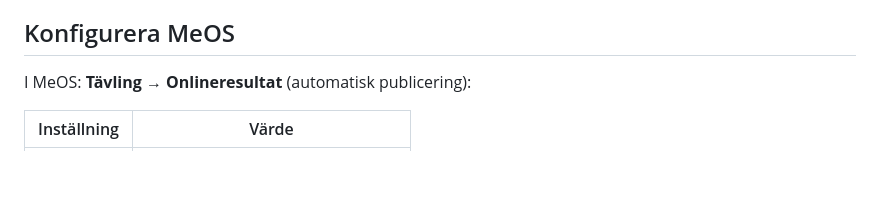
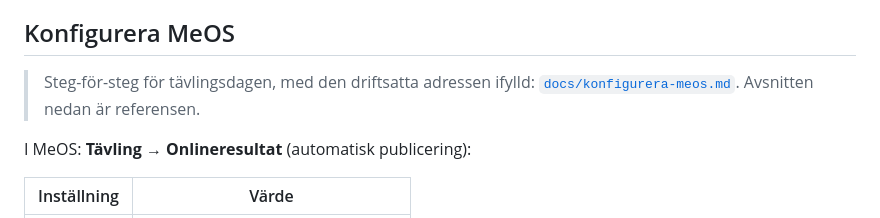
Before and after one commit to mattias242/meos-receipt, a Markdown page: README.md, the part around the change. Drawn GitHub-style; blank space fills up the shorter version.

```diff
--- a/README.md
+++ b/README.md
@@ -68,6 +68,10 @@ exekverbara Gherkin-scenarier (svenska) i [`features/`](features/). Ett krav
   driftstörning hos GitHub gör att push-eventet tappas bort.
 
 ## Konfigurera MeOS
+
+> Steg-för-steg för tävlingsdagen, med den driftsatta adressen ifylld:
+> [`docs/konfigurera-meos.md`](docs/konfigurera-meos.md). Avsnitten nedan är
+> referensen.
 
 I MeOS: **Tävling → Onlineresultat** (automatisk publicering):
 
```
Also changed, not shown: deploy/DRIFTSATTNING.md (+1 -1 lines), docs/konfigurera-meos.md (added, +206 -0 lines).
